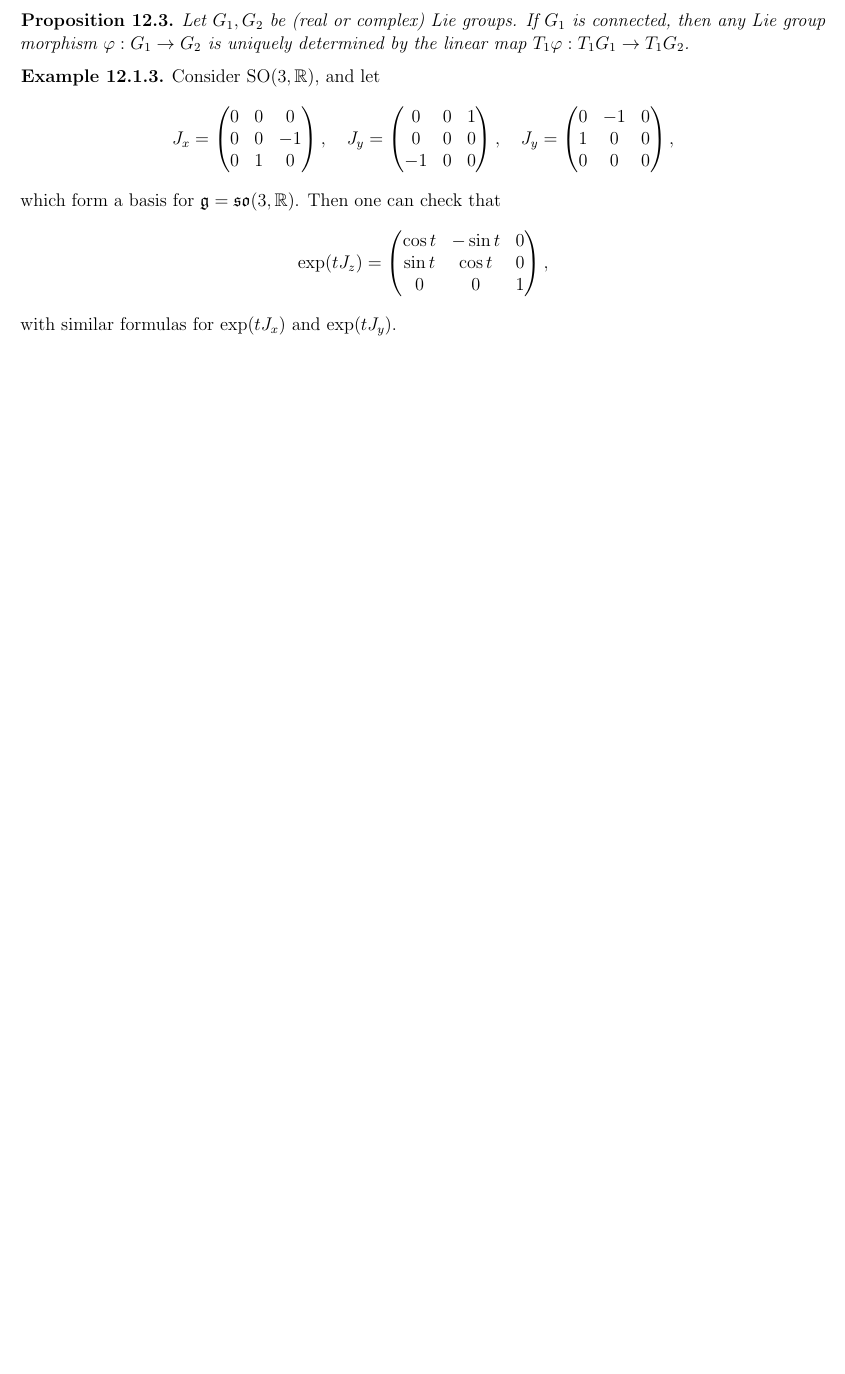
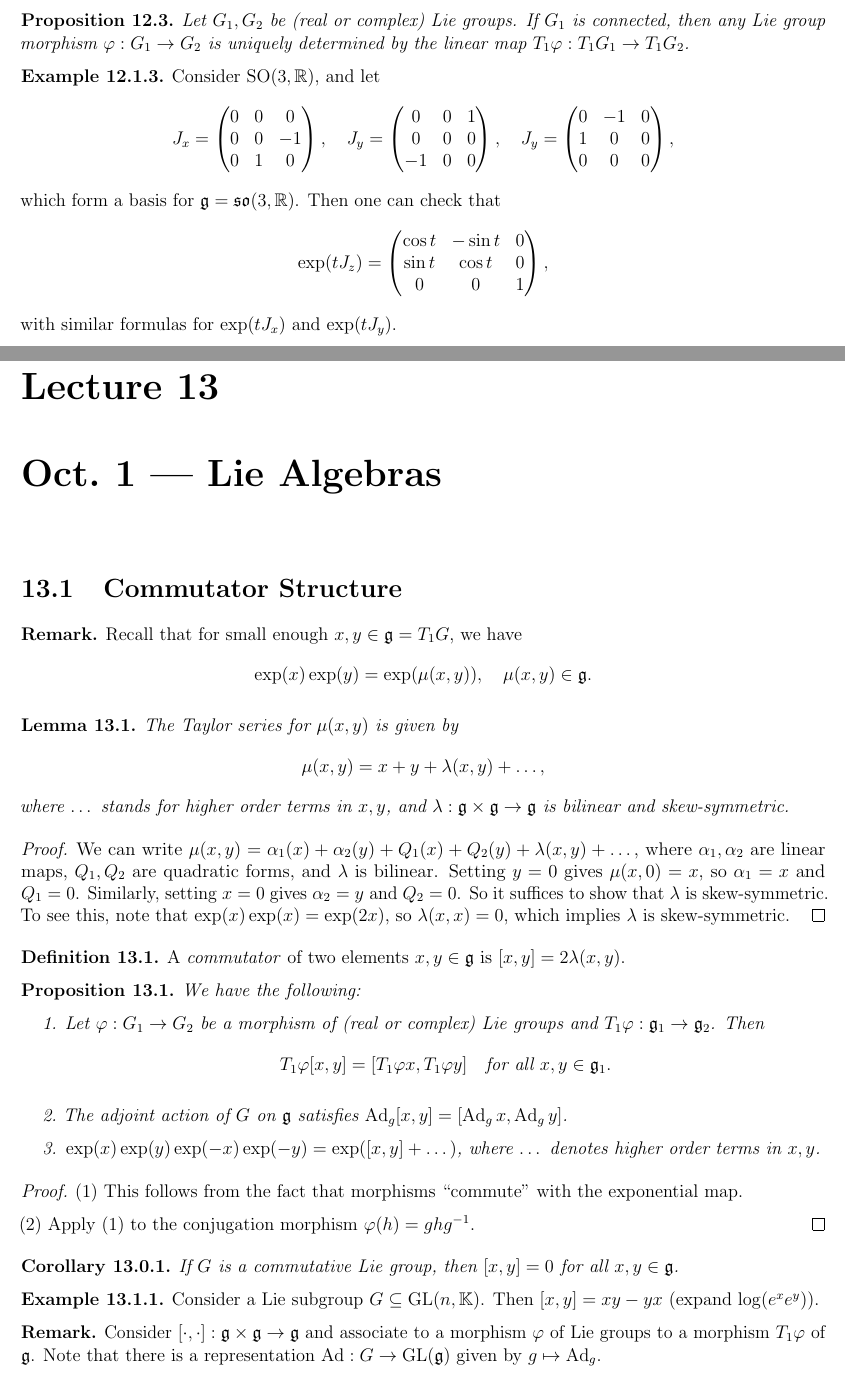
Before and after one commit to TheToasterMonster/gt-math8803-zei-fall2025-notes, a LaTeX thesis (master.tex, which reads lectures/lecture13.tex): part of page 47 of 47 before the commit and two parts of pages 47 and 48 of 51 after it, the two joined at a grey line, cut so that both start at the same text, the shorter picture padded with empty space. The pictures show the PDF file master.pdf that the author committed with the source.

Commit message:
added lecture 13

```diff
--- /dev/null
+++ b/lectures/lecture13.tex
@@ -0,0 +1,103 @@
+\chapter{Oct.~1 --- Lie Algebras}
+
+\section{Commutator Structure}
+
+\begin{remark}
+  Recall that for small enough
+  $x, y \in \g = T_1 G$, we have
+  \[
+    \exp(x) \exp(y)
+    = \exp(\mu(x, y)), \quad
+    \mu(x, y) \in \g.
+  \]
+\end{remark}
+
+\begin{lemma}
+  The Taylor series for $\mu(x, y)$
+  is given by
+  \[
+    \mu(x, y) = x + y + \lambda(x, y)
+    + \dots,
+  \]
+  where $\dots$ stands for
+  higher order terms in $x, y$, and
+  $\lambda : \g \times \g \to \g$
+  is bilinear and skew-symmetric.
+\end{lemma}
+
+\begin{proof}
+  We can write
+  $\mu(x, y) = \alpha_1(x) + \alpha_2(y) + Q_1(x) + Q_2(y) + \lambda(x, y) + \dots$,
+  where $\alpha_1, \alpha_2$ are
+  linear maps, $Q_1, Q_2$ are quadratic forms,
+  and $\lambda$ is bilinear.
+  Setting $y = 0$ gives
+  $\mu(x, 0) = x$, so
+  $\alpha_1 = x$ and $Q_1 = 0$. Similarly,
+  setting $x = 0$ gives $\alpha_2 = y$
+  and $Q_2 = 0$. So it suffices to
+  show that $\lambda$ is skew-symmetric.
+  To see this, note that
+  $\exp(x) \exp(x) = \exp(2x)$, so
+  $\lambda(x, x) = 0$, which implies
+  $\lambda$ is skew-symmetric.
+\end{proof}
+
+\begin{definition}
+  A \emph{commutator} of
+  two elements $x, y \in \g$ is
+  $[x, y] = 2\lambda(x, y)$.
+\end{definition}
+
+\begin{prop}
+  We have the following:
+  \begin{enumerate}
+    \item Let $\varphi : G_1 \to G_2$
+      be a morphism of (real or complex)
+      Lie groups and $T_1 \varphi : \g_1 \to \g_2$.
+      Then
+      \[
+        T_1 \varphi[x, y]
+        = [T_1 \varphi x, T_1 \varphi y]
+        \quad \text{for all $x, y \in \g_1$}.
+      \]
+    \item The adjoint action of
+      $G$ on $\g$ satisfies
+      $\Ad_g[x, y] = [\Ad_g x, \Ad_g y]$.
+    \item $\exp(x) \exp(y) \exp(-x) \exp(-y) = \exp([x, y] + \dots)$,
+      where $\dots$ denotes
+      higher order terms in $x, y$.
+  \end{enumerate}
+\end{prop}
+
+\begin{proof}
+  (1) This follows from the fact that
+  morphisms ``commute'' with the
+  exponential map.
+
+  (2) Apply (1) to the conjugation
+  morphism $\varphi(h) = g h g^{-1}$.
+\end{proof}
+
+\begin{corollary}
+  If $G$ is a commutative Lie group,
+  then $[x, y] = 0$ for all $x, y \in \g$.
+\end{corollary}
+
+\begin{example}
+  Consider a Lie subgroup
+  $G \subseteq \GL(n, \K)$.
+  Then $[x, y] = xy - yx$
+  (expand $\log(e^x e^y)$).
+\end{example}
+
+\begin{remark}
+  Consider $[\cdot, \cdot] : \g \times \g \to \g$
+  and associate to
+  a morphism $\varphi$ of Lie groups
+  to a morphism $T_1 \varphi$
+  of $\g$. Note that there is a
+  representation
+  $\Ad : G \to \GL(\g)$ given by
+  $g \mapsto \Ad_g$.
+\end{remark}
@@ -0,0 +118,9 @@
+    \Ad_g y
+    = \left.\frac{d}{dt}\right|_{t = 0}
+      g \exp(ty) g^{-1}.
+  \]
+  Then we can write
+  \begin{align*}
+    \ad_x y
+    &= \left.\frac{d}{ds}\right|_{s = 0}
+      \left.\frac{d}{dt}\right|_{t = 0}
@@ -0,0 +131,19 @@
+    = [x, y],
+  \end{align*}
+  which proves (1). Then
+  (2) follows since
+  $\Ad$ is a morphism of Lie groups.
+\end{proof}
+
+\section{Lie Algebras}
+\begin{example}
+  For matrices, we have
+  $e^x A e^{-x} = e^{\ad_x} A$,
+  where $\ad_x = [x, \cdot]$.
+\end{example}
+
+\begin{theorem}\label{thm:jacobi}
+  Let $G$ be a (real or complex)
+  Lie group, $\g = T_1 G$, and
+  $[\cdot, \cdot] : \g \times \g \to \g$
+  the commutator.
@@ -0,0 +159,7 @@
+\end{theorem}
+
+\begin{proof}
+  These are clearly all equivalent,
+  so it suffices to prove (4).
+  Let $\Ad : G \to \GL(\g)$ and
+  note that
@@ -0,0 +190,7 @@
+\begin{example}
+  Any associative algebra over $\K$
+  can be made into Lie algebra
+  by $[x, y] = xy - yx$.
+\end{example}
+
+\begin{theorem}
@@ -0,0 +202,10 @@
+  $\g = \Lie(G)$.
+  Moreover, every morphism
+  of Lie groups $\varphi : G_1 \to G_2$
+  induces a morphism of Lie algebras
+  $\varphi_* : \g_1 \to \g_2$.
+  If $G$ is connected, then the
+  map $\Hom(G_1, G_2) \to \Hom(\g_1, \g_2)$
+  by $\varphi \mapsto \varphi_*$
+  is injective.
+\end{theorem}
@@ -0,0 +218,8 @@
+  and $\mathfrak{h} \subseteq \g$
+  is called an \emph{ideal} if
+  $[x, y] \in \mathfrak{h}$
+  for all $x \in \g$ and
+  $y \in \mathfrak{h}$.
+\end{definition}
+
+\begin{corollary}
@@ -0,0 +230,6 @@
+\end{corollary}
+
+\begin{theorem}
+  Let $G$ be a (real or complex)
+  Lie group and $\g = \Lie(G)$.
+  \begin{enumerate}
@@ -0,0 +265,4 @@
+    \exp(x) \exp(y) \exp(-x) \in H
+  \]
+  for all $x \in \g$ and $y \in \mathfrak{h}$.
+  So $[x, y] \in \mathfrak{h}$, i.e.
@@ -0,0 +276,7 @@
+  since $\Ad_{\exp(x)} = \exp(\ad_x)$.
+  Since $g \exp(y) g^{-1} = \exp(\Ad_g y)$
+  for all $y \in \mathfrak{h}$
+  and $g \in G$, we have
+  \[g \exp(y) g^{-1} \in H,\]
+  i.e. we have
+  $g h g^{-1} \in H$ for all $h \in H$.
@@ -0,0 +333,7 @@
+  $\exp(t \xi) = \Phi^t_{\xi}$.
+\end{remark}
+
+\begin{prop}\label{prop:commutator}
+  We have the following:
+  \begin{enumerate}
+    \item Let $\xi, \eta \in \Vect(M)$.
```
Also changed, not shown: master.tex (+3 -0 lines), master.pdf, lectures/lecture13.tex (222 more changed lines).
